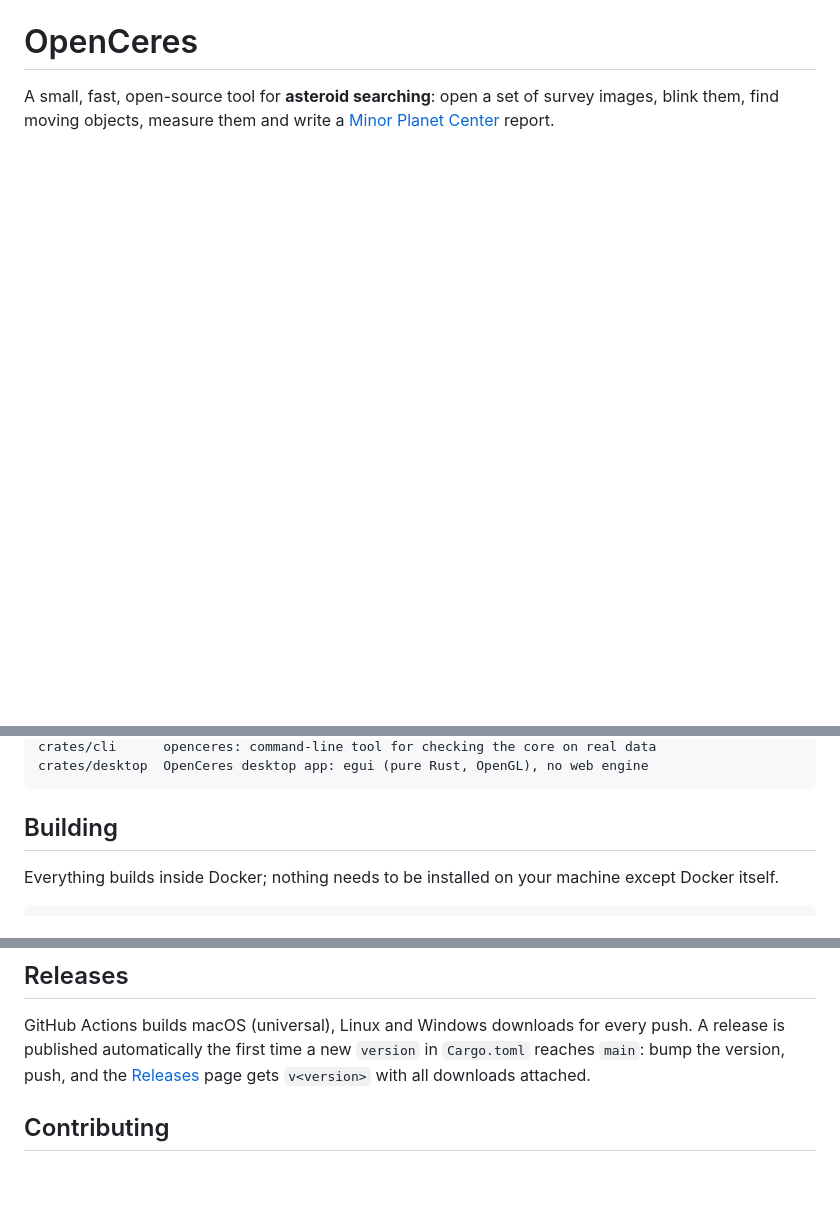
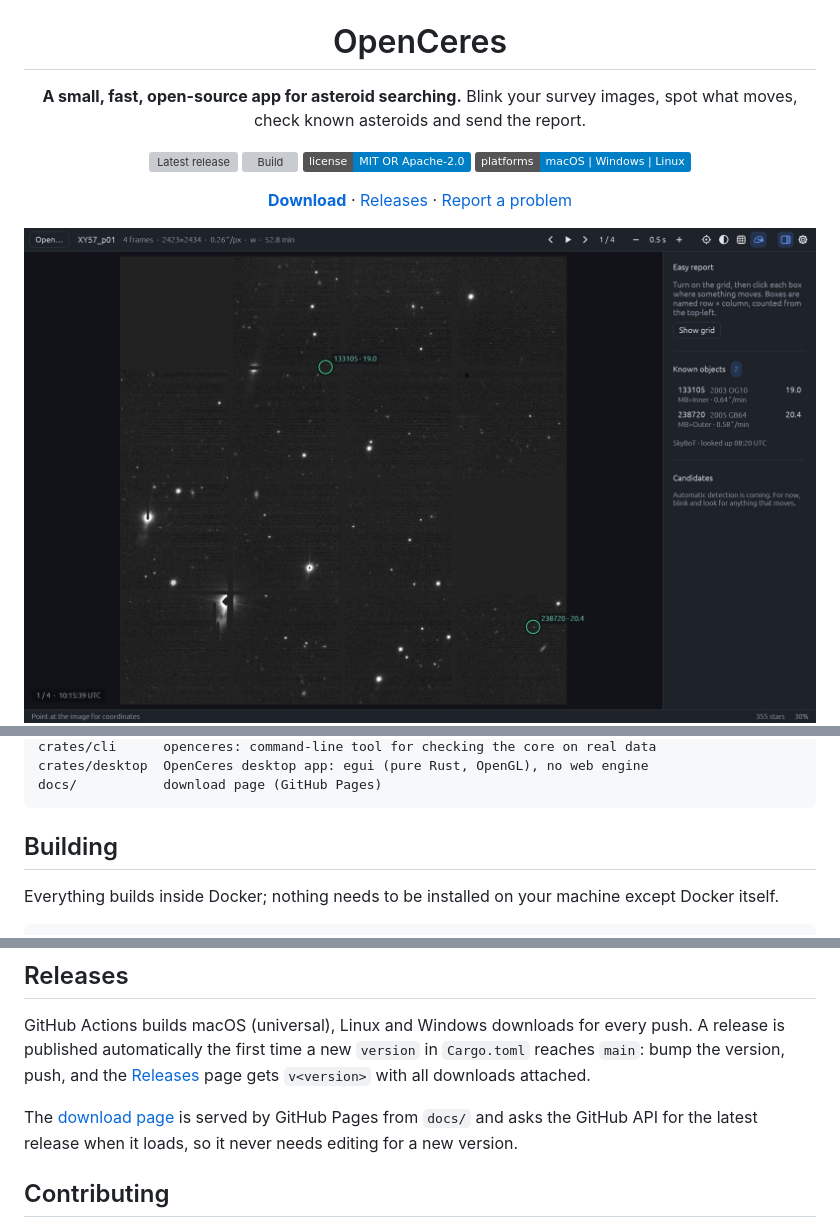
Before and after one commit to alidevecioglu/OpenCeres, a Markdown page: README.md, 3 parts joined by grey strips. Drawn GitHub-style; pictures changed too: docs/assets/screenshot-known.jpg (added); badges without logos; blank space fills up the shorter version; grey boxes are pictures that could not be loaded.

````diff
--- a/README.md
+++ b/README.md
@@ -1,5 +5,16 @@
 # OpenCeres
 
-A small, fast, open-source tool for **asteroid searching**: open a set of survey
-images, blink them, find moving objects, measure them and write a
-[Minor Planet Center](https://minorplanetcenter.net/) report.
+**A small, fast, open-source app for asteroid searching.**
+Blink your survey images, spot what moves, check known asteroids and send the report.
+
+[![Latest release](https://img.shields.io/github/v/release/alidevecioglu/OpenCeres?label=download&color=f5b335)](https://github.com/alidevecioglu/OpenCeres/releases/latest)
+[![Build](https://github.com/alidevecioglu/OpenCeres/actions/workflows/build.yml/badge.svg)](https://github.com/alidevecioglu/OpenCeres/actions/workflows/build.yml)
+[![License: MIT OR Apache-2.0](https://img.shields.io/badge/license-MIT%20OR%20Apache--2.0-blue)](#license)
+![Platforms](https://img.shields.io/badge/platforms-macOS%20%7C%20Windows%20%7C%20Linux-informational)
+
+[**Download**](https://alidevecioglu.github.io/OpenCeres/) ·
+[Releases](https://github.com/alidevecioglu/OpenCeres/releases) ·
+[Report a problem](https://github.com/alidevecioglu/OpenCeres/issues)
+
+<img src="docs/assets/screenshot-known.jpg" alt="OpenCeres showing a Pan-STARRS image with two known asteroids circled" width="860">
+
@@ -33,5 +86,6 @@ crates/core   openceres-core: FITS, detection, WCS, time, MPC formatting (no dep
 crates/cli      openceres: command-line tool for checking the core on real data
 crates/desktop  OpenCeres desktop app: egui (pure Rust, OpenGL), no web engine
+docs/           download page (GitHub Pages)
 ```
 
 ## Building
@@ -70,6 +124,10 @@ push. A release is published automatically the first time a new `version` in
 [Releases](https://github.com/alidevecioglu/OpenCeres/releases) page gets
 `v<version>` with all downloads attached.
 
+The [download page](https://alidevecioglu.github.io/OpenCeres/) is served by
+GitHub Pages from `docs/` and asks the GitHub API for the latest release when
+it loads, so it never needs editing for a new version.
+
 ## Contributing
 
 Issues and pull requests are welcome. Please run `./dev check` before opening a
````
Also changed, not shown: other parts of README.md (+54 -12 lines), docs/assets/favicon.png (added), docs/assets/icon-256.png (added), docs/assets/icon-512.png (added), docs/assets/screenshot-report.jpg (added), 2 other files.
